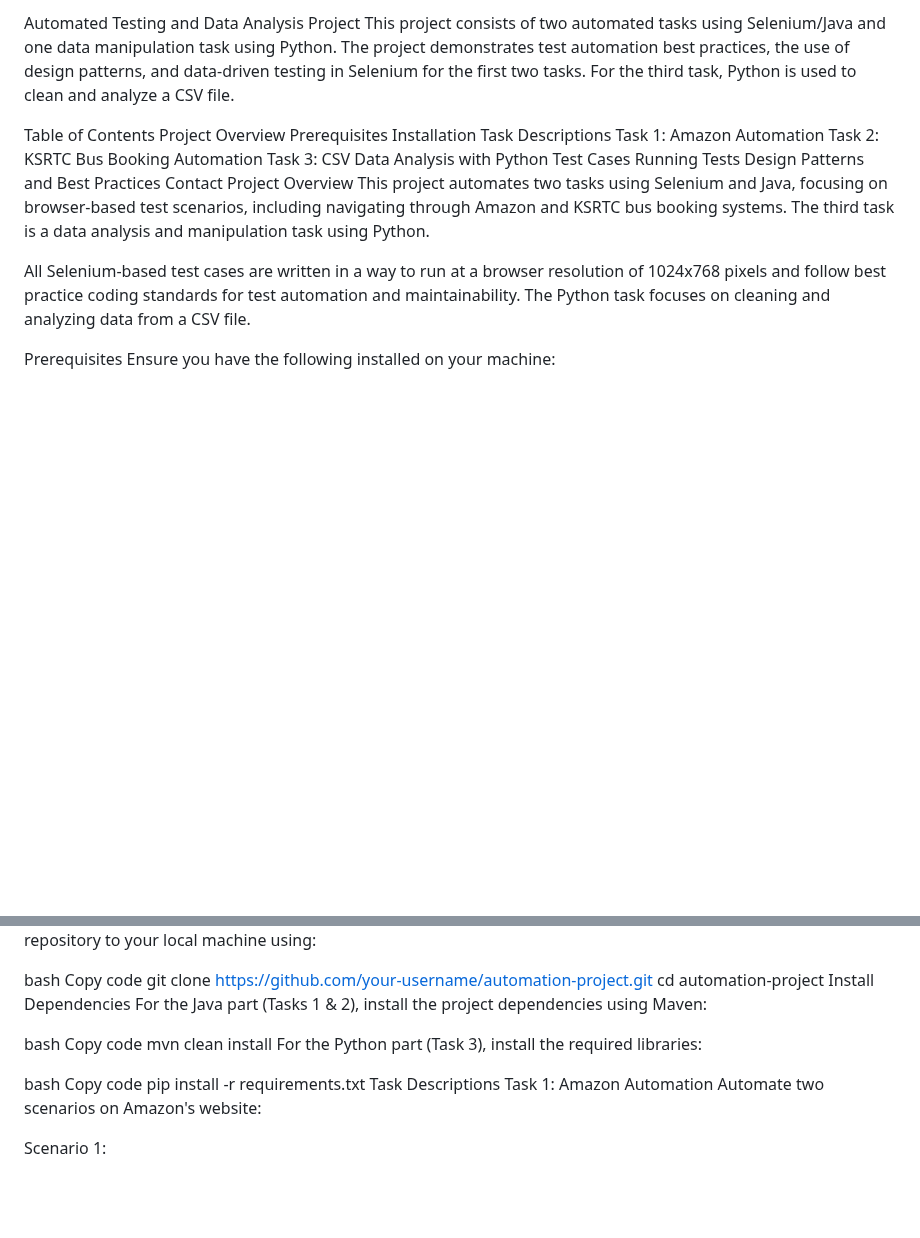
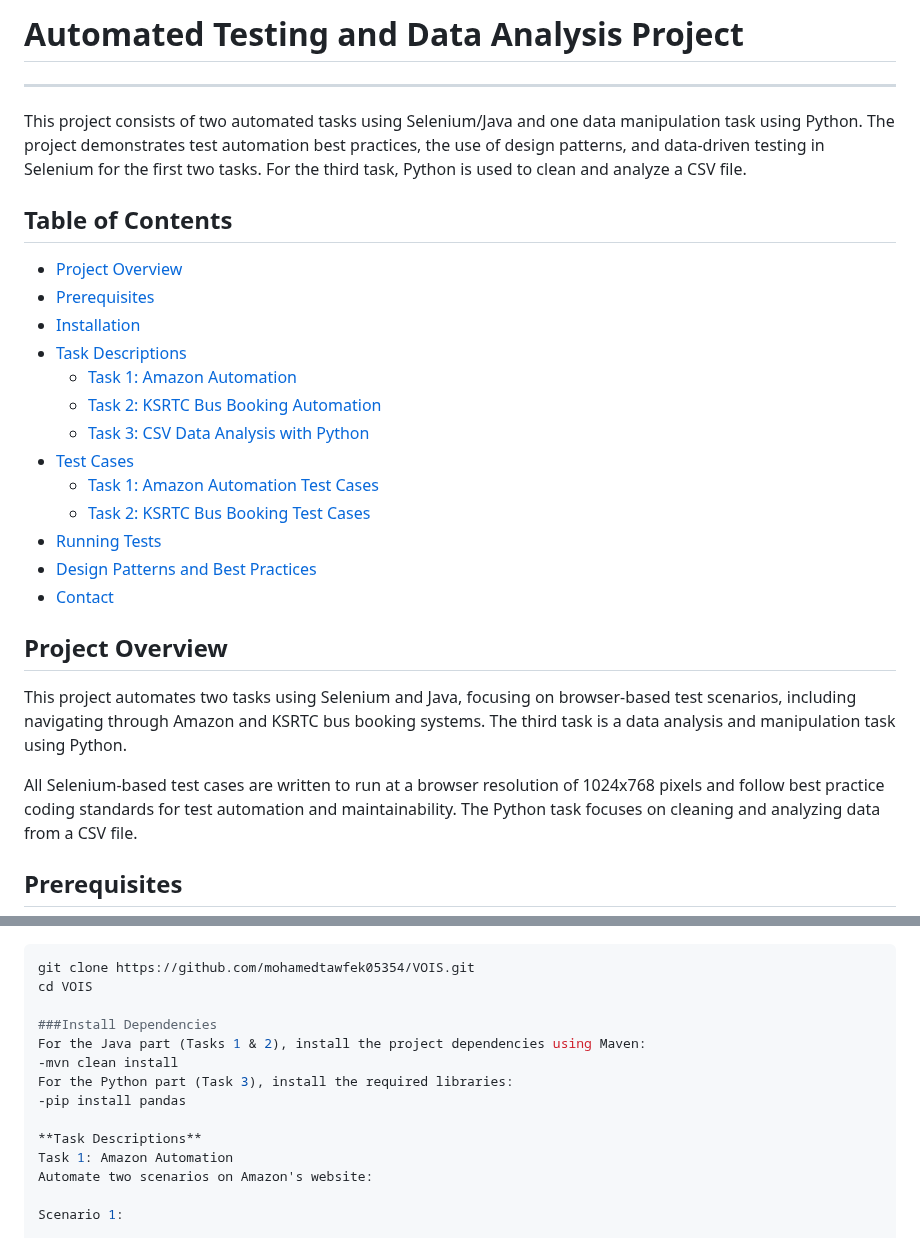
Before and after one commit to mohamedtawfek05354/VOIS, a Markdown page: README.md, 2 parts joined by grey strips. Drawn GitHub-style; blank space fills up the shorter version.

````diff
--- a/README.md
+++ b/README.md
@@ -1,23 +1,27 @@
-Automated Testing and Data Analysis Project
+# Automated Testing and Data Analysis Project
+--------------------------------------------
 This project consists of two automated tasks using Selenium/Java and one data manipulation task using Python. The project demonstrates test automation best practices, the use of design patterns, and data-driven testing in Selenium for the first two tasks. For the third task, Python is used to clean and analyze a CSV file.
 
-Table of Contents
-Project Overview
-Prerequisites
-Installation
-Task Descriptions
-Task 1: Amazon Automation
-Task 2: KSRTC Bus Booking Automation
-Task 3: CSV Data Analysis with Python
-Test Cases
-Running Tests
-Design Patterns and Best Practices
-Contact
-Project Overview
+## Table of Contents
+- [Project Overview](#project-overview)
+- [Prerequisites](#prerequisites)
+- [Installation](#installation)
+- [Task Descriptions](#task-descriptions)
+  - [Task 1: Amazon Automation](#task-1-amazon-automation)
+  - [Task 2: KSRTC Bus Booking Automation](#task-2-ksrtc-bus-booking-automation)
+  - [Task 3: CSV Data Analysis with Python](#task-3-csv-data-analysis-with-python)
+- [Test Cases](#test-cases)
+  - [Task 1: Amazon Automation Test Cases](#task-1-amazon-automation-test-cases)
+  - [Task 2: KSRTC Bus Booking Test Cases](#task-2-ksrtc-bus-booking-test-cases)
+- [Running Tests](#running-tests)
+- [Design Patterns and Best Practices](#design-patterns-and-best-practices)
+- [Contact](#contact)
+
+## Project Overview
 This project automates two tasks using Selenium and Java, focusing on browser-based test scenarios, including navigating through Amazon and KSRTC bus booking systems. The third task is a data analysis and manipulation task using Python.
 
-All Selenium-based test cases are written in a way to run at a browser resolution of 1024x768 pixels and follow best practice coding standards for test automation and maintainability. The Python task focuses on cleaning and analyzing data from a CSV file.
+All Selenium-based test cases are written to run at a browser resolution of 1024x768 pixels and follow best practice coding standards for test automation and maintainability. The Python task focuses on cleaning and analyzing data from a CSV file.
 
-Prerequisites
+## Prerequisites
 Ensure you have the following installed on your machine:
 
@@ -32,21 +37,15 @@ Clone the Repository
 First, clone the repository to your local machine using:
+```bash
+git clone https://github.com/mohamedtawfek05354/VOIS.git
+cd VOIS
 
-bash
-Copy code
-git clone https://github.com/your-username/automation-project.git
-cd automation-project
-Install Dependencies
+###Install Dependencies
 For the Java part (Tasks 1 & 2), install the project dependencies using Maven:
+-mvn clean install
+For the Python part (Task 3), install the required libraries:
+-pip install pandas
 
-bash
-Copy code
-mvn clean install
-For the Python part (Task 3), install the required libraries:
-
-bash
-Copy code
-pip install -r requirements.txt
-Task Descriptions
+**Task Descriptions**
 Task 1: Amazon Automation
 Automate two scenarios on Amazon's website:
 
````
Also changed, not shown: other parts of README.md (+52 -29 lines).
